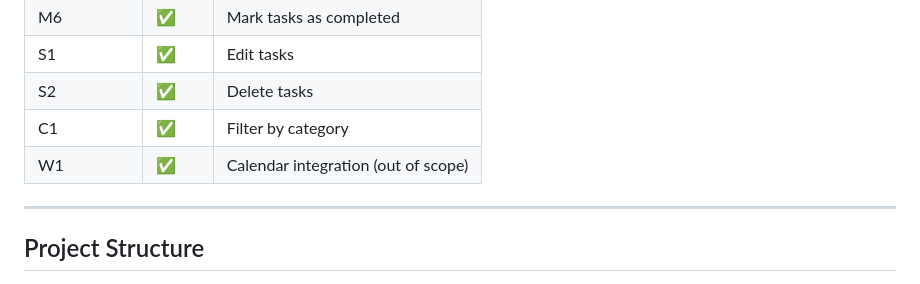
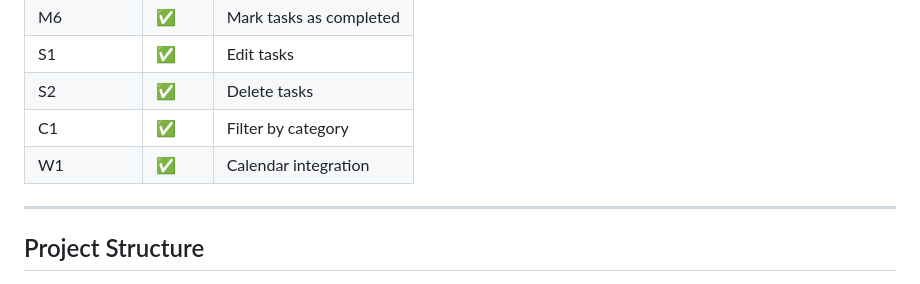
Before and after one commit to iamyash67/studytaskmanager, a Markdown page: README.md, the part around the change. Drawn GitHub-style.

Commit message:
Update README for calendar integration status

```diff
--- a/README.md
+++ b/README.md
@@ -45,7 +45,7 @@ Visit: http://127.0.0.1:8000/
 | S1 | ✅ | Edit tasks |
 | S2 | ✅ | Delete tasks |
 | C1 | ✅ | Filter by category |
-| W1 | ✅ | Calendar integration (out of scope) |
+| W1 | ✅ | Calendar integration |
 
 ---
 
```
